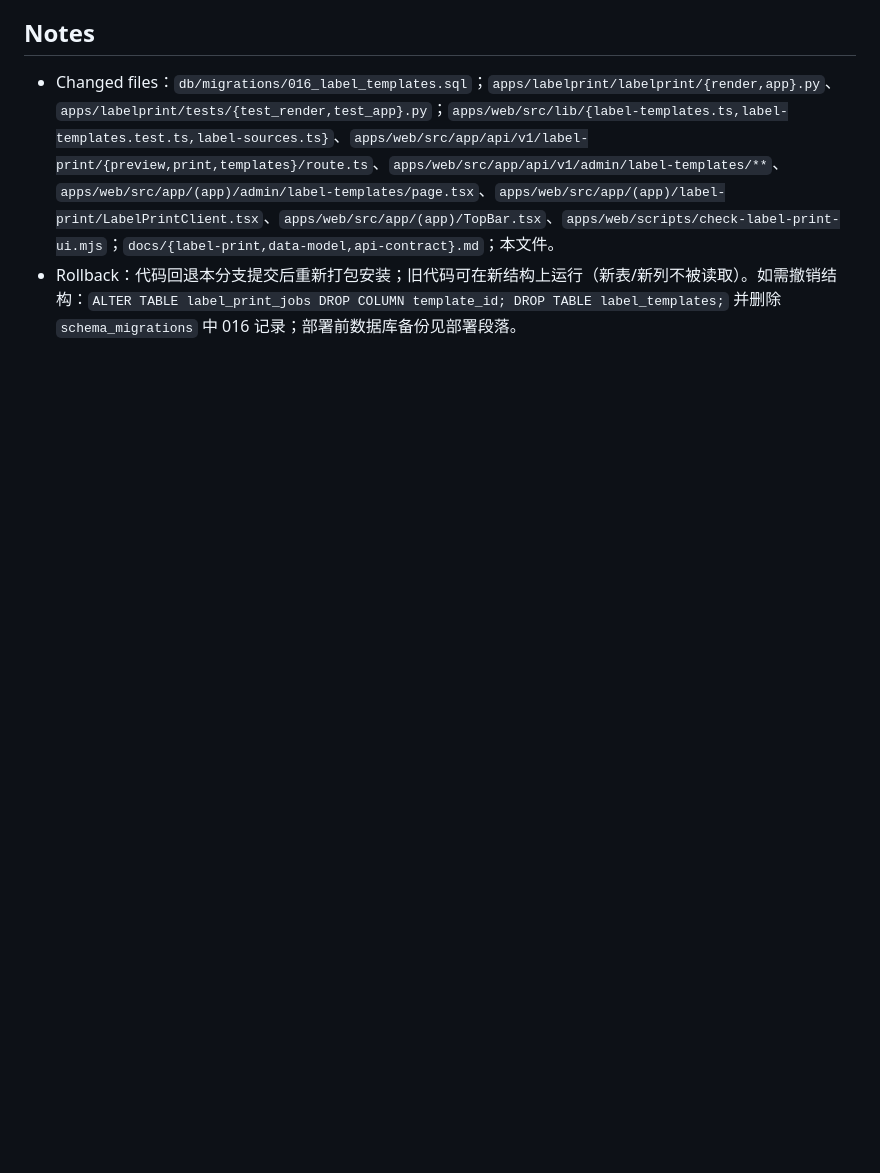
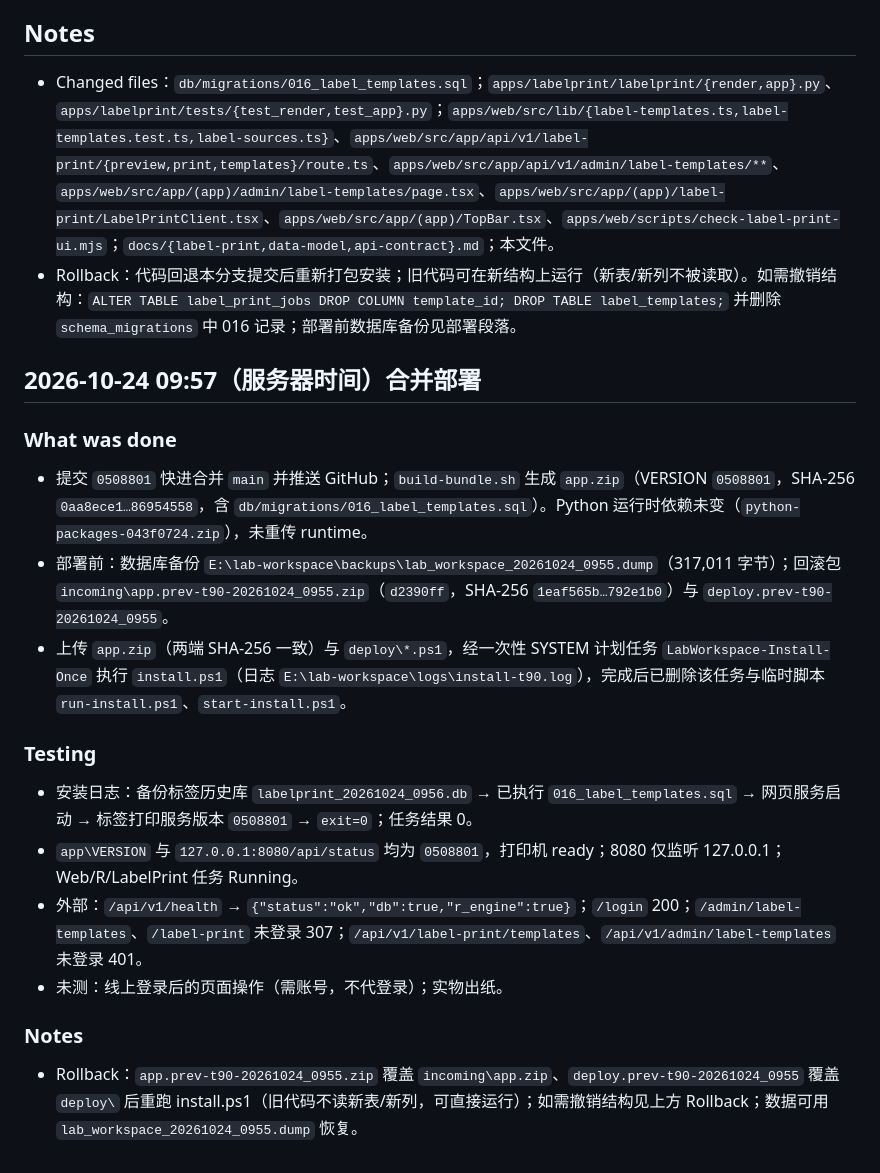
Before and after one commit to since25/lab-workspace, a Markdown page: progress/2026-10-23-task-90.md, the part around the change. Drawn GitHub-style; blank space fills up the shorter version.

Commit message:
docs: 记录 TASK-90 模板编辑器合并部署
Co-Authored-By: Claude Opus 5.5 <noreply@anthropic.com>

```diff
--- a/progress/2026-10-23-task-90.md
+++ b/progress/2026-10-23-task-90.md
@@ -25,3 +25,22 @@
 
 - Changed files：`db/migrations/016_label_templates.sql`；`apps/labelprint/labelprint/{render,app}.py`、`apps/labelprint/tests/{test_render,test_app}.py`；`apps/web/src/lib/{label-templates.ts,label-templates.test.ts,label-sources.ts}`、`apps/web/src/app/api/v1/label-print/{preview,print,templates}/route.ts`、`apps/web/src/app/api/v1/admin/label-templates/**`、`apps/web/src/app/(app)/admin/label-templates/page.tsx`、`apps/web/src/app/(app)/label-print/LabelPrintClient.tsx`、`apps/web/src/app/(app)/TopBar.tsx`、`apps/web/scripts/check-label-print-ui.mjs`；`docs/{label-print,data-model,api-contract}.md`；本文件。
 - Rollback：代码回退本分支提交后重新打包安装；旧代码可在新结构上运行（新表/新列不被读取）。如需撤销结构：`ALTER TABLE label_print_jobs DROP COLUMN template_id; DROP TABLE label_templates;` 并删除 `schema_migrations` 中 016 记录；部署前数据库备份见部署段落。
+
+## 2026-10-24 09:57（服务器时间）合并部署
+
+### What was done
+
+- 提交 `0508801` 快进合并 `main` 并推送 GitHub；`build-bundle.sh` 生成 `app.zip`（VERSION `0508801`，SHA-256 `0aa8ece1…86954558`，含 `db/migrations/016_label_templates.sql`）。Python 运行时依赖未变（`python-packages-043f0724.zip`），未重传 runtime。
+- 部署前：数据库备份 `E:\lab-workspace\backups\lab_workspace_20261024_0955.dump`（317,011 字节）；回滚包 `incoming\app.prev-t90-20261024_0955.zip`（`d2390ff`，SHA-256 `1eaf565b…792e1b0`）与 `deploy.prev-t90-20261024_0955`。
+- 上传 `app.zip`（两端 SHA-256 一致）与 `deploy\*.ps1`，经一次性 SYSTEM 计划任务 `LabWorkspace-Install-Once` 执行 `install.ps1`（日志 `E:\lab-workspace\logs\install-t90.log`），完成后已删除该任务与临时脚本 `run-install.ps1`、`start-install.ps1`。
+
+### Testing
+
+- 安装日志：备份标签历史库 `labelprint_20261024_0956.db` → 已执行 `016_label_templates.sql` → 网页服务启动 → 标签打印服务版本 `0508801` → `exit=0`；任务结果 0。
+- `app\VERSION` 与 `127.0.0.1:8080/api/status` 均为 `0508801`，打印机 ready；8080 仅监听 127.0.0.1；Web/R/LabelPrint 任务 Running。
+- 外部：`/api/v1/health` → `{"status":"ok","db":true,"r_engine":true}`；`/login` 200；`/admin/label-templates`、`/label-print` 未登录 307；`/api/v1/label-print/templates`、`/api/v1/admin/label-templates` 未登录 401。
+- 未测：线上登录后的页面操作（需账号，不代登录）；实物出纸。
+
+### Notes
+
+- Rollback：`app.prev-t90-20261024_0955.zip` 覆盖 `incoming\app.zip`、`deploy.prev-t90-20261024_0955` 覆盖 `deploy\` 后重跑 install.ps1（旧代码不读新表/新列，可直接运行）；如需撤销结构见上方 Rollback；数据可用 `lab_workspace_20261024_0955.dump` 恢复。
```
